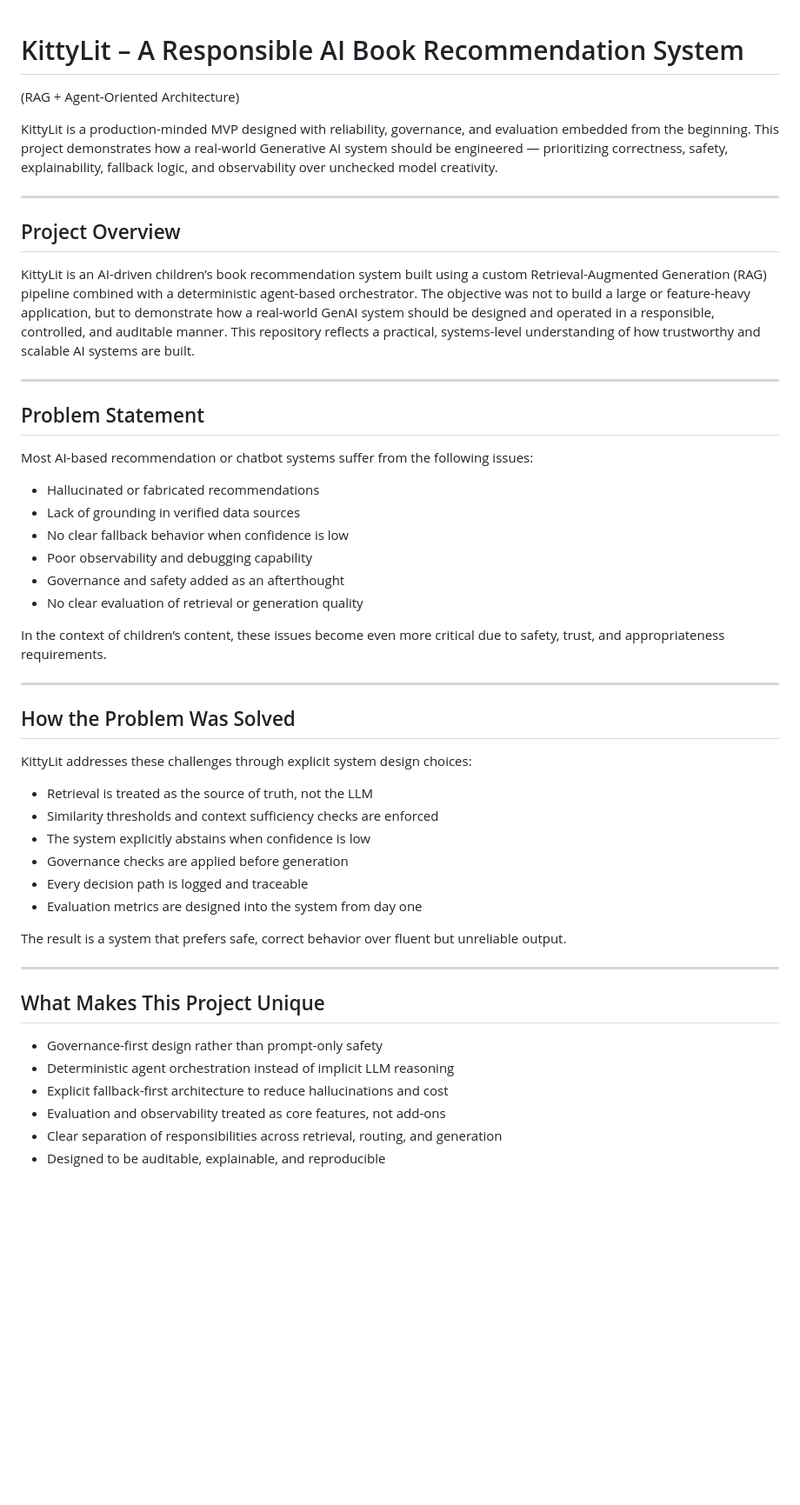
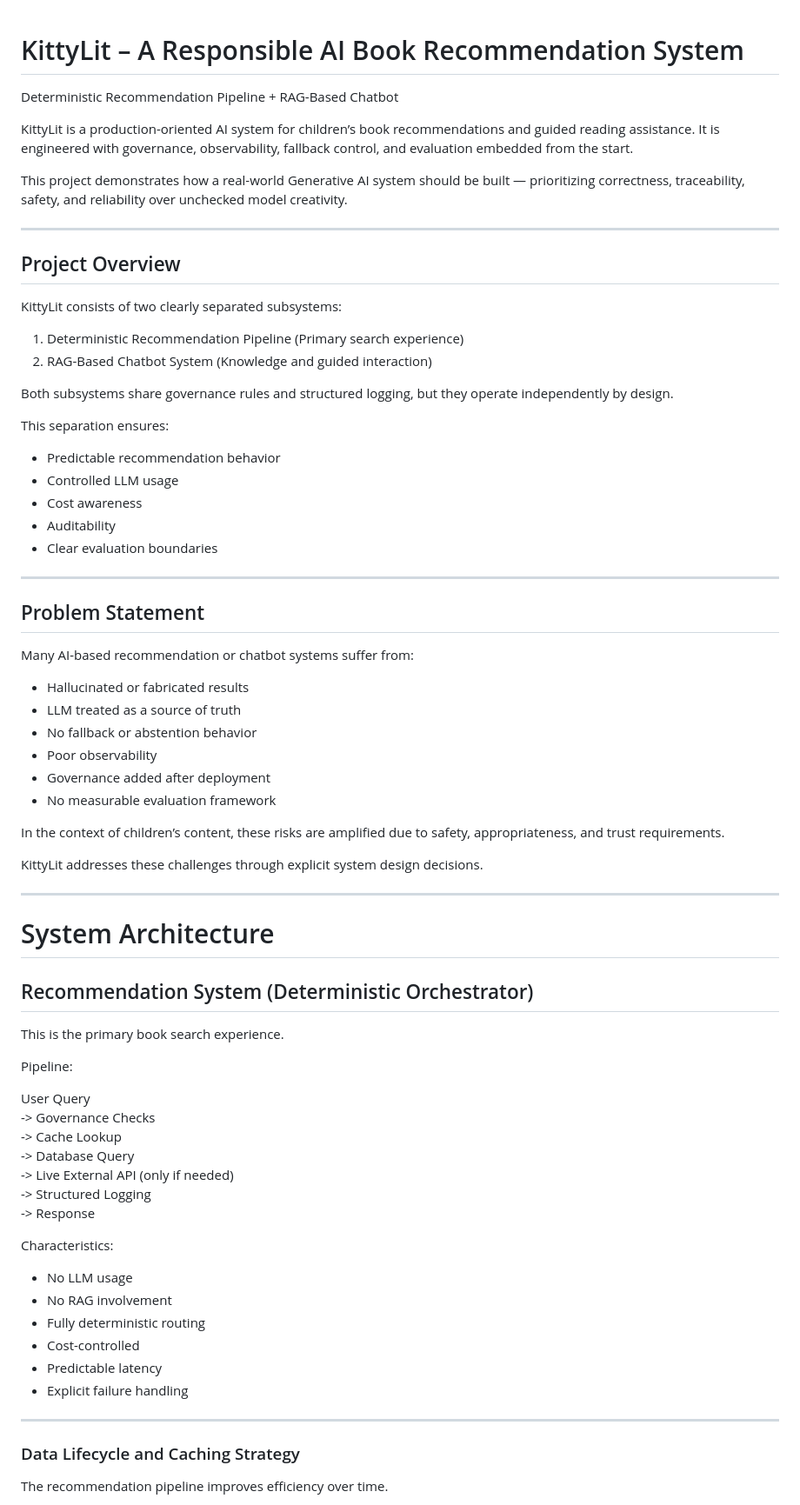
Before and after one commit to suganyaGaurav/KittyLit-A-Responsible-AI-Book-Recommendation-System-RAG-Agent-Architecture-, a Markdown page: README.md, the part around one of its changes. Shown at 87% size. Rendered like a GitHub page; blank space fills up the shorter version.

```diff
--- a/README.md
+++ b/README.md
@@ -1,54 +1,77 @@
 # KittyLit – A Responsible AI Book Recommendation System
-(RAG + Agent-Oriented Architecture)
 
-KittyLit is a production-minded MVP designed with reliability, governance, and evaluation embedded from the beginning. This project demonstrates how a real-world Generative AI system should be engineered —
-prioritizing correctness, safety, explainability, fallback logic, and observability over unchecked model creativity.
+Deterministic Recommendation Pipeline + RAG-Based Chatbot
+
+KittyLit is a production-oriented AI system for children’s book recommendations and guided reading assistance. It is engineered with governance, observability, fallback control, and evaluation embedded from the start.
+
+This project demonstrates how a real-world Generative AI system should be built — prioritizing correctness, traceability, safety, and reliability over unchecked model creativity.
 
 ---
 
 ## Project Overview
 
-KittyLit is an AI-driven children’s book recommendation system built using a custom Retrieval-Augmented Generation (RAG) pipeline combined with a deterministic agent-based orchestrator. The objective was not to build a large or feature-heavy application,
-but to demonstrate how a real-world GenAI system should be designed and operated in a responsible, controlled, and auditable manner. This repository reflects a practical, systems-level understanding of how trustworthy and scalable AI systems are built.
+KittyLit consists of two clearly separated subsystems:
+
+1. Deterministic Recommendation Pipeline (Primary search experience)
+2. RAG-Based Chatbot System (Knowledge and guided interaction)
+
+Both subsystems share governance rules and structured logging, but they operate independently by design.
+
+This separation ensures:
+
+- Predictable recommendation behavior
+- Controlled LLM usage
+- Cost awareness
+- Auditability
+- Clear evaluation boundaries
 
 ---
 
 ## Problem Statement
 
-Most AI-based recommendation or chatbot systems suffer from the following issues:
+Many AI-based recommendation or chatbot systems suffer from:
 
-- Hallucinated or fabricated recommendations
-- Lack of grounding in verified data sources
-- No clear fallback behavior when confidence is low
-- Poor observability and debugging capability
-- Governance and safety added as an afterthought
-- No clear evaluation of retrieval or generation quality
+- Hallucinated or fabricated results
+- LLM treated as a source of truth
+- No fallback or abstention behavior
+- Poor observability
+- Governance added after deployment
+- No measurable evaluation framework
 
-In the context of children’s content, these issues become even more critical due to safety, trust, and appropriateness requirements.
+In the context of children’s content, these risks are amplified due to safety, appropriateness, and trust requirements.
+
+KittyLit addresses these challenges through explicit system design decisions.
 
 ---
 
-## How the Problem Was Solved
+# System Architecture
 
-KittyLit addresses these challenges through explicit system design choices:
+## Recommendation System (Deterministic Orchestrator)
 
-- Retrieval is treated as the source of truth, not the LLM
-- Similarity thresholds and context sufficiency checks are enforced
-- The system explicitly abstains when confidence is low
-- Governance checks are applied before generation
-- Every decision path is logged and traceable
-- Evaluation metrics are designed into the system from day one
+This is the primary book search experience.
 
-The result is a system that prefers safe, correct behavior over fluent but unreliable output.
+Pipeline:
+
+User Query
+-> Governance Checks
+-> Cache Lookup
+-> Database Query
+-> Live External API (only if needed)
+-> Structured Logging
+-> Response
+
+Characteristics:
+
+- No LLM usage
+- No RAG involvement
+- Fully deterministic routing
+- Cost-controlled
+- Predictable latency
+- Explicit failure handling
 
 ---
 
-## What Makes This Project Unique
+### Data Lifecycle and Caching Strategy
 
-- Governance-first design rather than prompt-only safety
-- Deterministic agent orchestration instead of implicit LLM reasoning
-- Explicit fallback-first architecture to reduce hallucinations and cost
-- Evaluation and observability treated as core features, not add-ons
-- Clear separation of responsibilities across retrieval, routing, and generation
-- Designed to be auditable, explainable, and reproducible
+The recommendation pipeline improves efficiency over time.
 
```
Also changed, not shown: other parts of README.md (+119 -75 lines).
